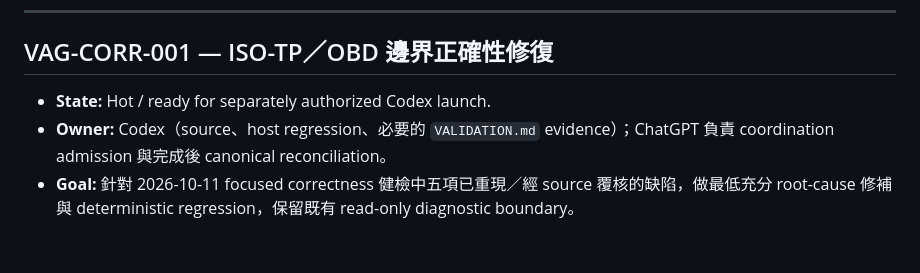
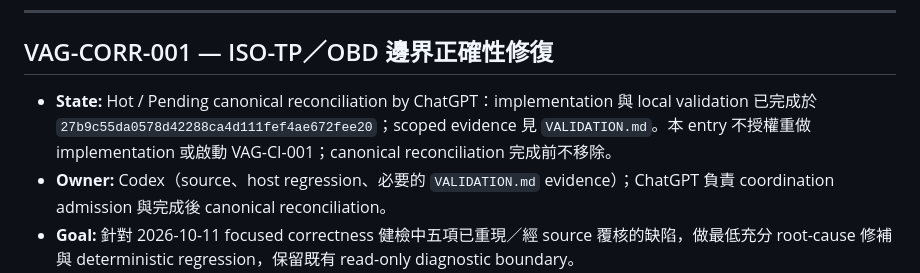
Before and after one commit to masini1491/esp32-vag-data-server, a Markdown page: TASKS.md, the part around the change. Rendered like a GitHub page; blank space fills up the shorter version.

```diff
--- a/TASKS.md
+++ b/TASKS.md
@@ -9,7 +9,7 @@
 ---
 
 ## VAG-CORR-001 — ISO-TP／OBD 邊界正確性修復
-- **State:** Hot / ready for separately authorized Codex launch.
+- **State:** Hot / Pending canonical reconciliation by ChatGPT：implementation 與 local validation 已完成於 `27b9c55da0578d42288ca4d111fef4ae672fee20`；scoped evidence 見 `VALIDATION.md`。本 entry 不授權重做 implementation 或啟動 VAG-CI-001；canonical reconciliation 完成前不移除。
 - **Owner:** Codex（source、host regression、必要的 `VALIDATION.md` evidence）；ChatGPT 負責 coordination admission 與完成後 canonical reconciliation。
 - **Goal:** 針對 2026-10-11 focused correctness 健檢中五項已重現／經 source 覆核的缺陷，做最低充分 root-cause 修補與 deterministic regression，保留既有 read-only diagnostic boundary。
 - **Evidence baseline:** 健檢及 GitHub source review 針對 `main@03b751ed21322623098b5cfea67b962983bcbd94`；此 SHA 僅為歷史 evidence，不是 execution pin，Codex 執行前須依 current repo governance fresh-sync / reconcile。涉及 `src/protocol/isotp_transport.h`、`src/protocol/obd_service.h`、`src/core/can_types.h` 與相應 `tests/host/*`。
```
Also changed, not shown: VALIDATION.md (+20 -3 lines).
